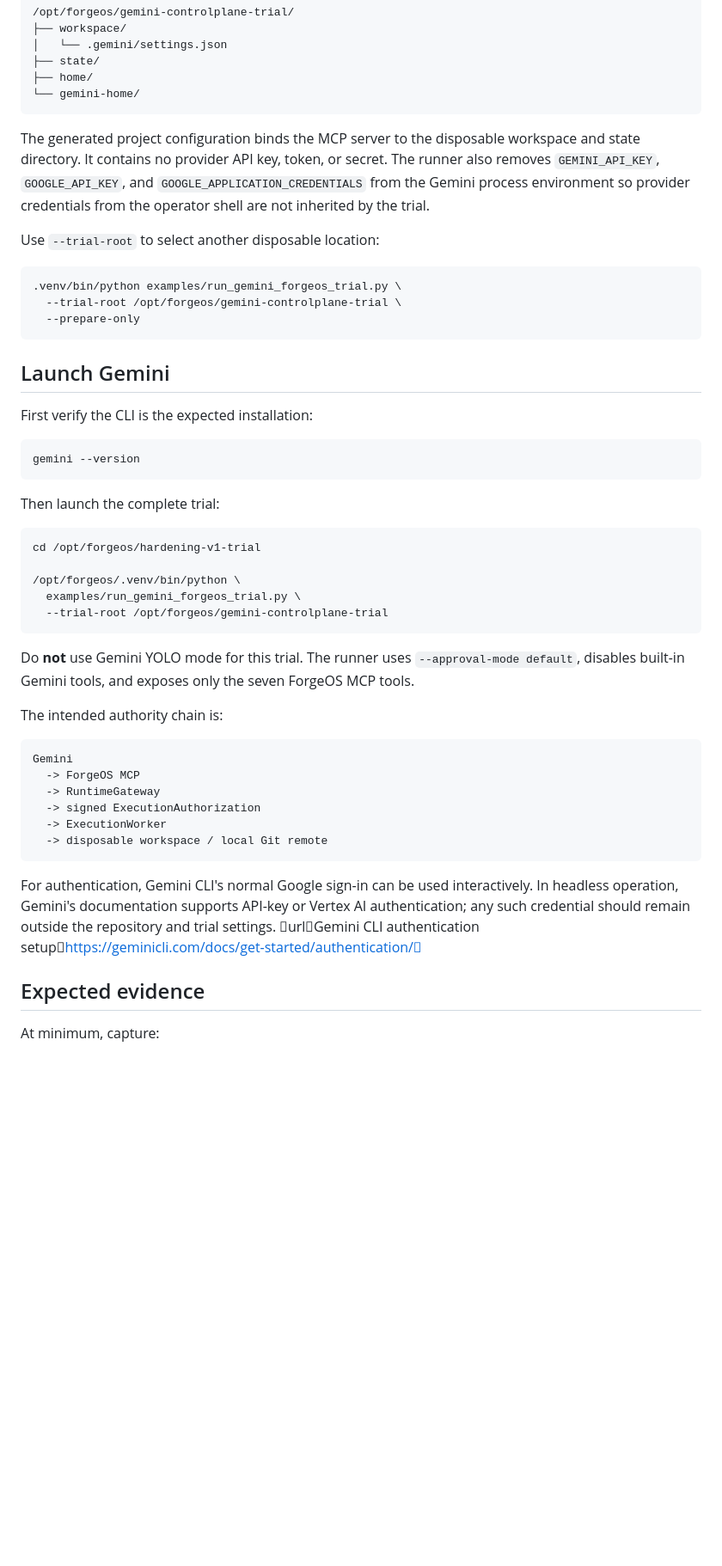
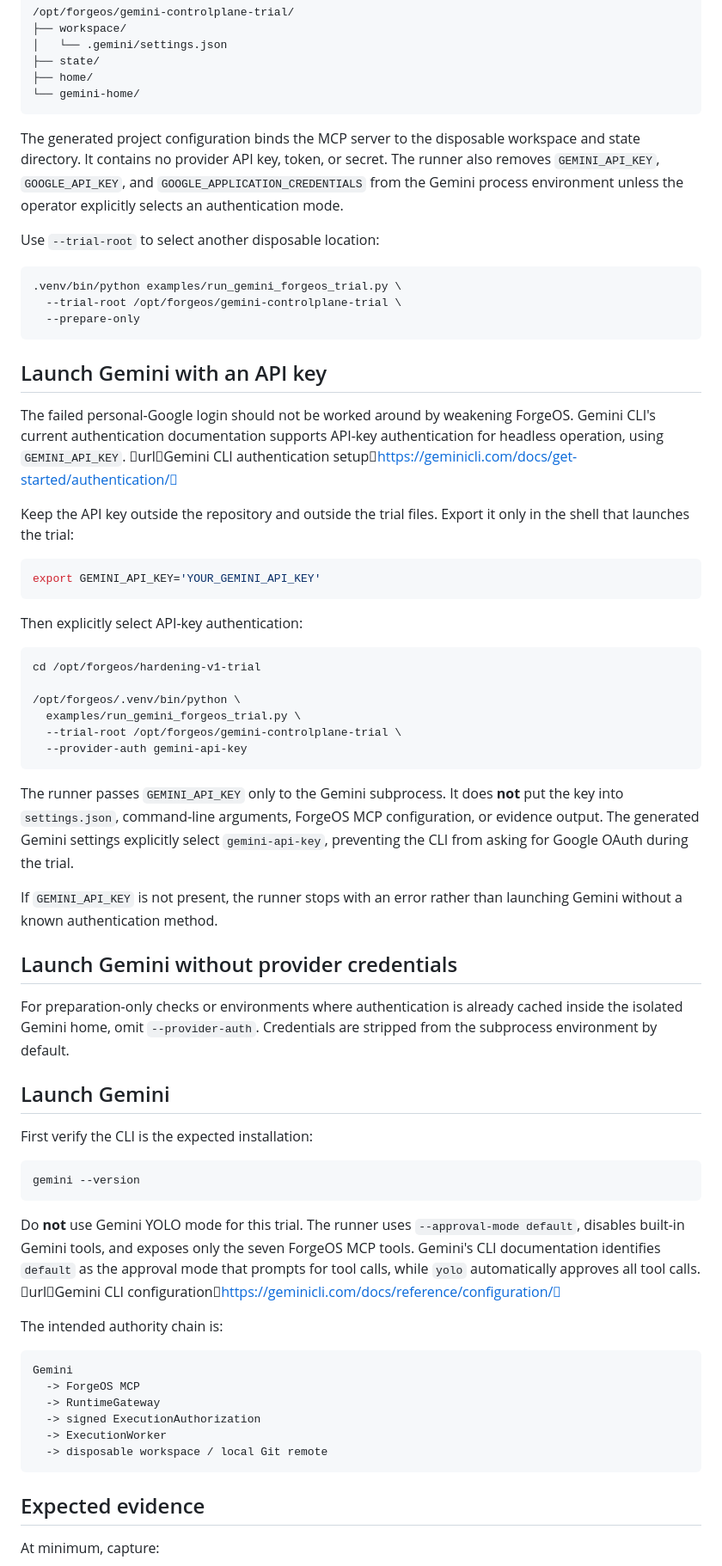
Before and after one commit to kahaos/ForgeOS, a Markdown page: docs/REAL_AGENT_TRIAL.md, the part around one of its changes. Shown at 86% size. Drawn GitHub-style; blank space fills up the shorter version.

Commit message:
docs: document explicit Gemini API key trial auth

````diff
--- a/docs/REAL_AGENT_TRIAL.md
+++ b/docs/REAL_AGENT_TRIAL.md
@@ -61,7 +61,7 @@ By default this prepares:
 └── gemini-home/
 ```
 
-The generated project configuration binds the MCP server to the disposable workspace and state directory. It contains no provider API key, token, or secret. The runner also removes `GEMINI_API_KEY`, `GOOGLE_API_KEY`, and `GOOGLE_APPLICATION_CREDENTIALS` from the Gemini process environment so provider credentials from the operator shell are not inherited by the trial.
+The generated project configuration binds the MCP server to the disposable workspace and state directory. It contains no provider API key, token, or secret. The runner also removes `GEMINI_API_KEY`, `GOOGLE_API_KEY`, and `GOOGLE_APPLICATION_CREDENTIALS` from the Gemini process environment unless the operator explicitly selects an authentication mode.
 
 Use `--trial-root` to select another disposable location:
 
@@ -71,6 +71,35 @@ Use `--trial-root` to select another disposable location:
   --prepare-only
 ```
 
+## Launch Gemini with an API key
+
+The failed personal-Google login should not be worked around by weakening ForgeOS. Gemini CLI's current authentication documentation supports API-key authentication for headless operation, using `GEMINI_API_KEY`. urlGemini CLI authentication setuphttps://geminicli.com/docs/get-started/authentication/
+
+Keep the API key outside the repository and outside the trial files. Export it only in the shell that launches the trial:
+
+```bash
+export GEMINI_API_KEY='YOUR_GEMINI_API_KEY'
+```
+
+Then explicitly select API-key authentication:
+
+```bash
+cd /opt/forgeos/hardening-v1-trial
+
+/opt/forgeos/.venv/bin/python \
+  examples/run_gemini_forgeos_trial.py \
+  --trial-root /opt/forgeos/gemini-controlplane-trial \
+  --provider-auth gemini-api-key
+```
+
+The runner passes `GEMINI_API_KEY` only to the Gemini subprocess. It does **not** put the key into `settings.json`, command-line arguments, ForgeOS MCP configuration, or evidence output. The generated Gemini settings explicitly select `gemini-api-key`, preventing the CLI from asking for Google OAuth during the trial.
+
+If `GEMINI_API_KEY` is not present, the runner stops with an error rather than launching Gemini without a known authentication method.
+
+## Launch Gemini without provider credentials
+
+For preparation-only checks or environments where authentication is already cached inside the isolated Gemini home, omit `--provider-auth`. Credentials are stripped from the subprocess environment by default.
+
 ## Launch Gemini
 
 First verify the CLI is the expected installation:
@@ -79,17 +108,7 @@ First verify the CLI is the expected installation:
 gemini --version
 ```
 
-Then launch the complete trial:
-
-```bash
-cd /opt/forgeos/hardening-v1-trial
-
-/opt/forgeos/.venv/bin/python \
-  examples/run_gemini_forgeos_trial.py \
-  --trial-root /opt/forgeos/gemini-controlplane-trial
-```
-
-Do **not** use Gemini YOLO mode for this trial. The runner uses `--approval-mode default`, disables built-in Gemini tools, and exposes only the seven ForgeOS MCP tools.
+Do **not** use Gemini YOLO mode for this trial. The runner uses `--approval-mode default`, disables built-in Gemini tools, and exposes only the seven ForgeOS MCP tools. Gemini's CLI documentation identifies `default` as the approval mode that prompts for tool calls, while `yolo` automatically approves all tool calls. urlGemini CLI configurationhttps://geminicli.com/docs/reference/configuration/
 
 The intended authority chain is:
 
@@ -101,8 +120,6 @@ Gemini
   -> ExecutionWorker
   -> disposable workspace / local Git remote
 ```
-
-For authentication, Gemini CLI's normal Google sign-in can be used interactively. In headless operation, Gemini's documentation supports API-key or Vertex AI authentication; any such credential should remain outside the repository and trial settings. urlGemini CLI authentication setuphttps://geminicli.com/docs/get-started/authentication/
 
 ## Expected evidence
 
````
Also changed, not shown: other parts of docs/REAL_AGENT_TRIAL.md (+1 -1 lines).
